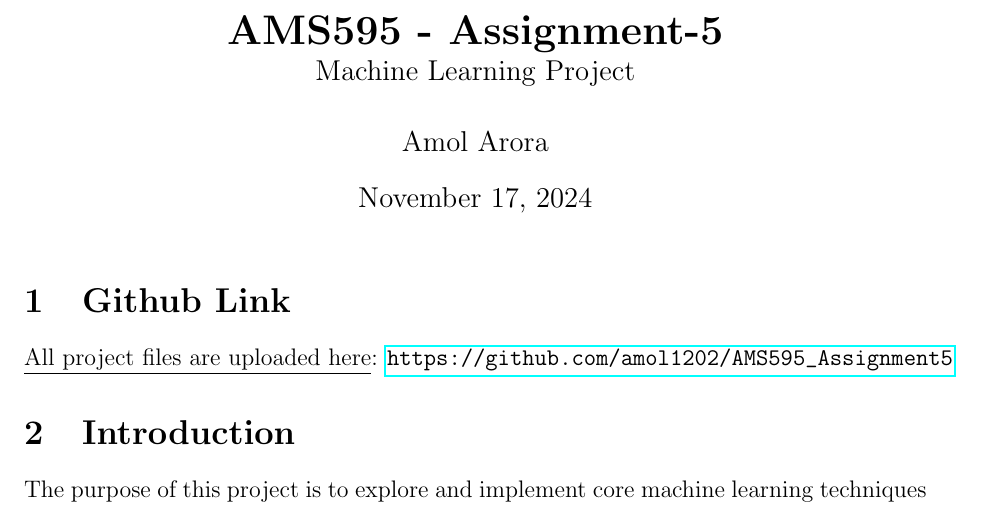
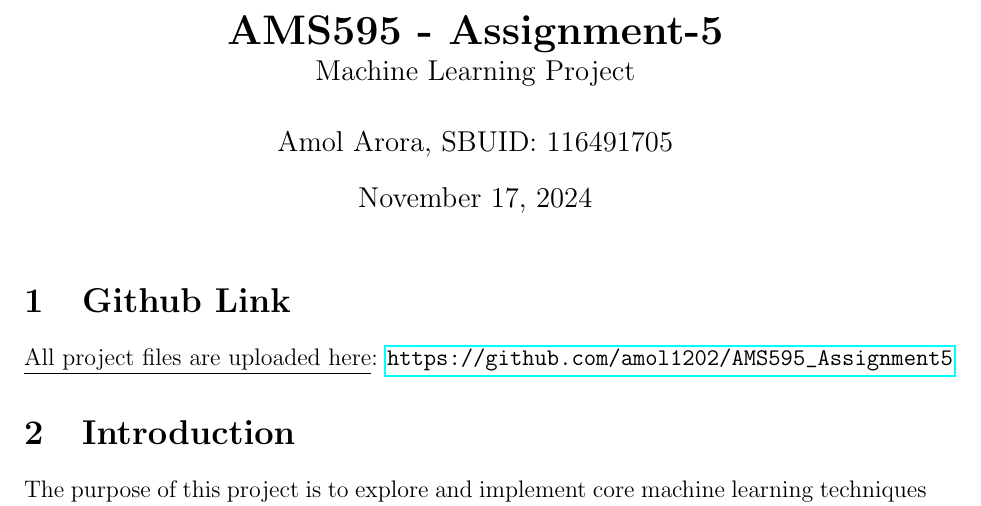
Before and after one commit to amol1202/AMS595_Assignment5, a LaTeX document (report.tex): part of page 1 of 6, cut so that both start at the same text. Compiled offline with pdfLaTeX.

Commit message:
Updated report

```diff
--- a/report.tex
+++ b/report.tex
@@ -6,7 +6,7 @@
 \geometry{a4paper, margin=1in}
 
 \title{\textbf{AMS595 - Assignment-5}\\ \large Machine Learning Project}
-\author{Amol Arora}
+\author{Amol Arora, SBUID: 116491705}
 \date{\today}
 
 \begin{document}
```
Also changed, not shown: report.pdf.
